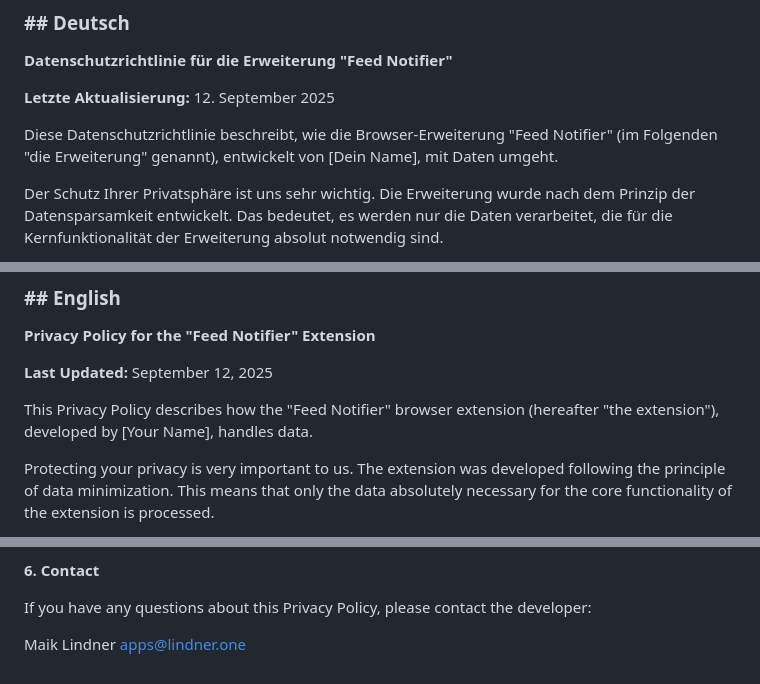
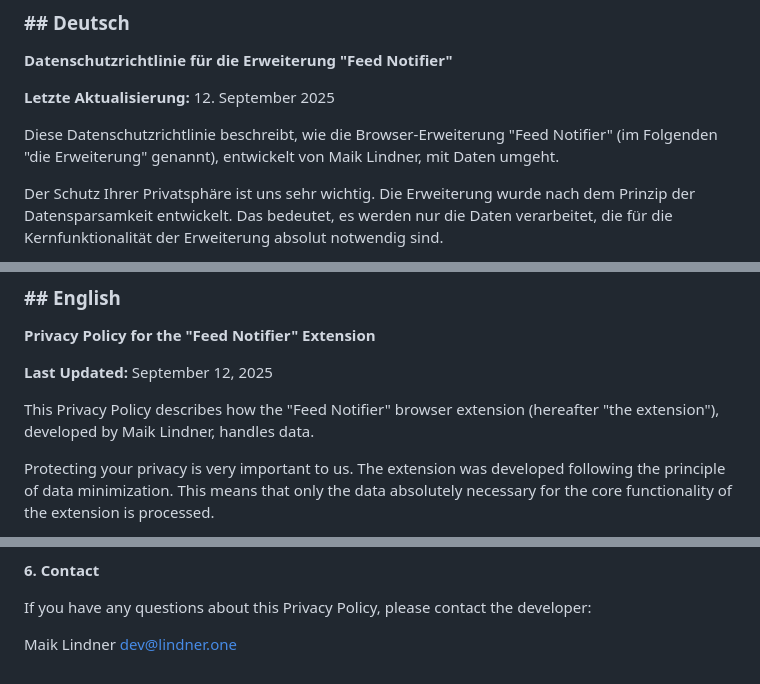
Before and after one commit to maiklindner/feefier, a Markdown page: PRIVACY.md, 3 parts joined by grey strips. GitHub-like rendering.

Commit message:
Updates privacy policy

```diff
--- a/PRIVACY.md
+++ b/PRIVACY.md
@@ -4,7 +4,7 @@
 
 **Letzte Aktualisierung:** 12. September 2025
 
-Diese Datenschutzrichtlinie beschreibt, wie die Browser-Erweiterung "Feed Notifier" (im Folgenden "die Erweiterung" genannt), entwickelt von [Dein Name], mit Daten umgeht.
+Diese Datenschutzrichtlinie beschreibt, wie die Browser-Erweiterung "Feed Notifier" (im Folgenden "die Erweiterung" genannt), entwickelt von Maik Lindner, mit Daten umgeht.
 
 Der Schutz Ihrer Privatsphäre ist uns sehr wichtig. Die Erweiterung wurde nach dem Prinzip der Datensparsamkeit entwickelt. Das bedeutet, es werden nur die Daten verarbeitet, die für die Kernfunktionalität der Erweiterung absolut notwendig sind.
 
@@ -61,7 +61,7 @@ apps@lindner.one
 
 **Last Updated:** September 12, 2025
 
-This Privacy Policy describes how the "Feed Notifier" browser extension (hereafter "the extension"), developed by [Your Name], handles data.
+This Privacy Policy describes how the "Feed Notifier" browser extension (hereafter "the extension"), developed by Maik Lindner, handles data.
 
 Protecting your privacy is very important to us. The extension was developed following the principle of data minimization. This means that only the data absolutely necessary for the core functionality of the extension is processed.
 
@@ -108,4 +108,4 @@ This Privacy Policy may be updated in the future to reflect changes in the exten
 If you have any questions about this Privacy Policy, please contact the developer:
 
 Maik Lindner
-apps@lindner.one
+dev@lindner.one
```
